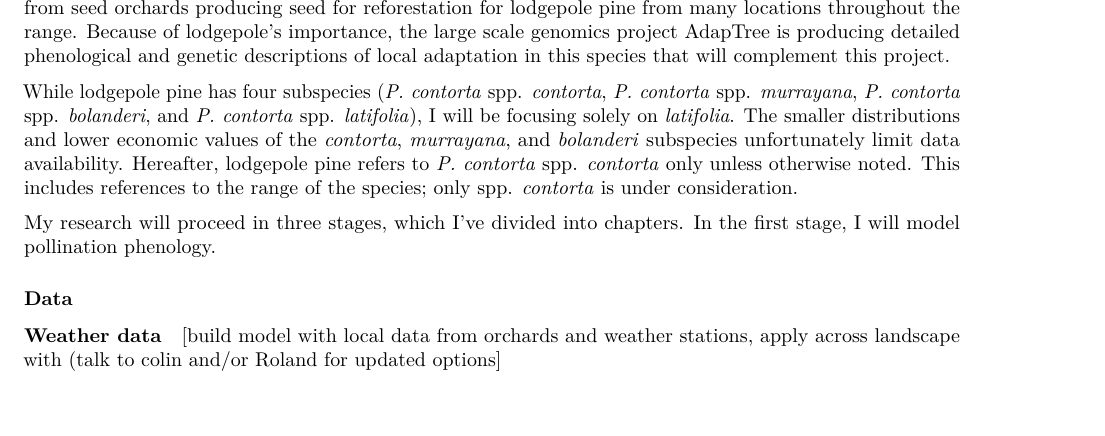
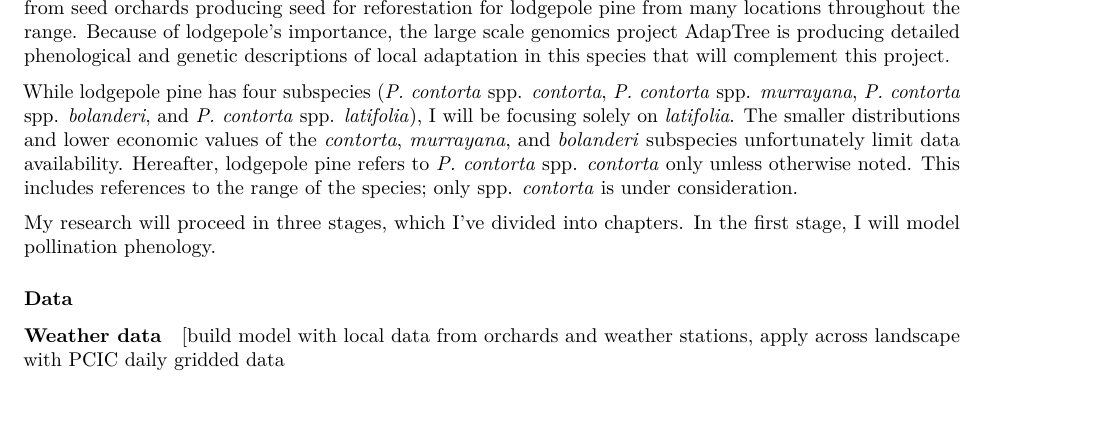
Before and after one commit to judithnu/phenolology, an R Markdown document (paper/phenology_paper.Rmd): part of page 2 of 5, cut so that both start at the same text. Rendered offline with R 4.5, knitr and Pandoc, then LaTeX, with nearby package versions.

Commit message:
Added climate data source

```diff
--- a/paper/phenology_paper.Rmd
+++ b/paper/phenology_paper.Rmd
@@ -63,7 +63,7 @@ My research will proceed in three stages, which I've divided into chapters. In t
 
 ### Data
 #### Weather data
-[build model with local data from orchards and weather stations, apply across landscape with (talk to colin and/or Roland for updated options]
+[build model with local data from orchards and weather stations, apply across landscape with [PCIC daily gridded data](https://pacificclimate.org/data/daily-gridded-meteorological-datasets)
 
 #### Phenology Data
 Trees selected from across the British Columbia portion of the lodgepole pine range are grown in both large scale provenance trials and seed orchards, which are similar to common gardens, as part of tree breeding programs.
```
